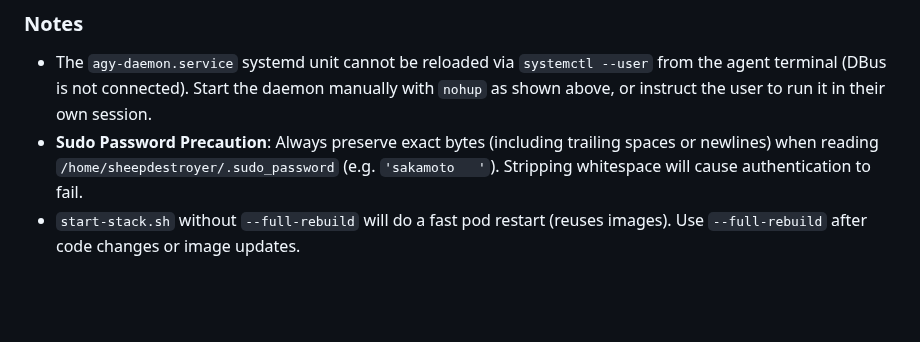
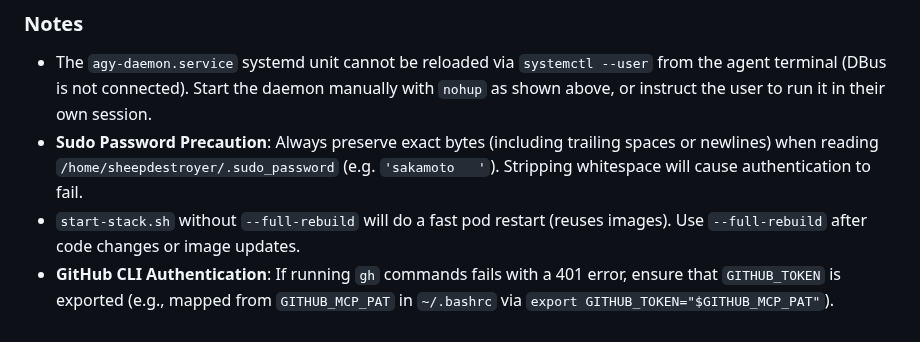
Before and after one commit to sheepdestroyer/LLM-Routing, a Markdown page: .agents/AGENTS.md, the part around the change. Rendered like a GitHub page; blank space fills up the shorter version.

Commit message:
docs: add GitHub CLI auth mapping notes to AGENTS.md

```diff
--- a/.agents/AGENTS.md
+++ b/.agents/AGENTS.md
@@ -75,3 +75,4 @@ curl -k -s --resolve x570.vendeuvre.lan:443:127.0.0.1 \
 - **Sudo Password Precaution**: Always preserve exact bytes (including trailing spaces or newlines) when reading `/home/sheepdestroyer/.sudo_password` (e.g. `'sakamoto   '`). Stripping whitespace will cause authentication to fail.
 - `start-stack.sh` without `--full-rebuild` will do a fast pod restart (reuses images).
   Use `--full-rebuild` after code changes or image updates.
+- **GitHub CLI Authentication**: If running `gh` commands fails with a 401 error, ensure that `GITHUB_TOKEN` is exported (e.g., mapped from `GITHUB_MCP_PAT` in `~/.bashrc` via `export GITHUB_TOKEN="$GITHUB_MCP_PAT"`).
```
